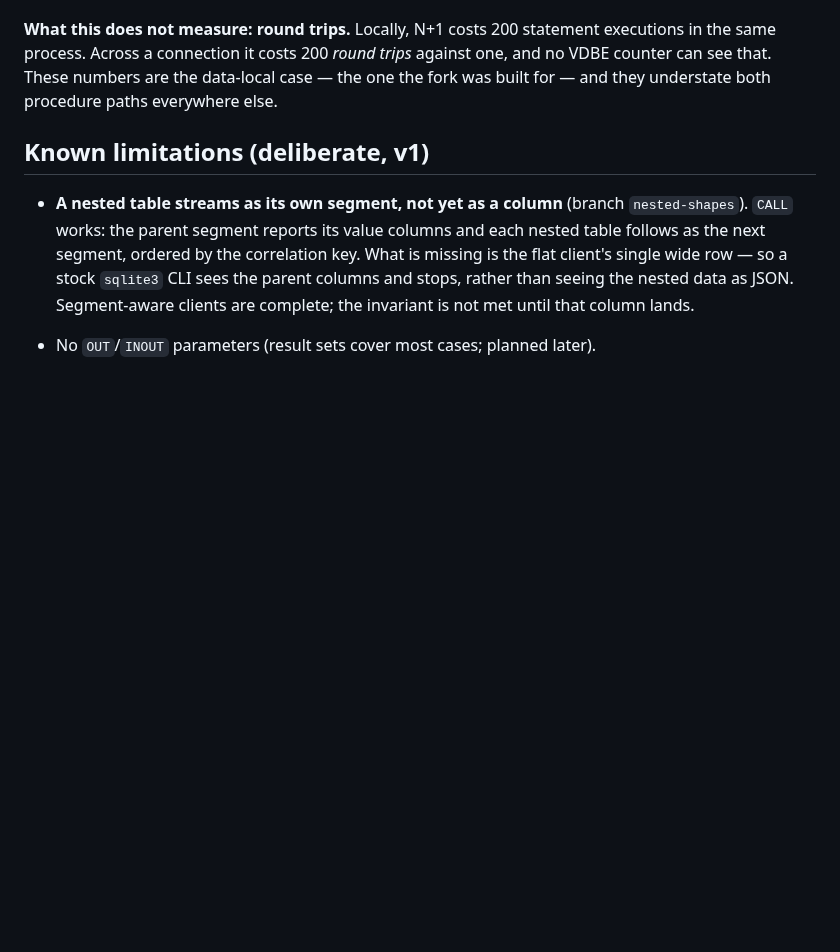
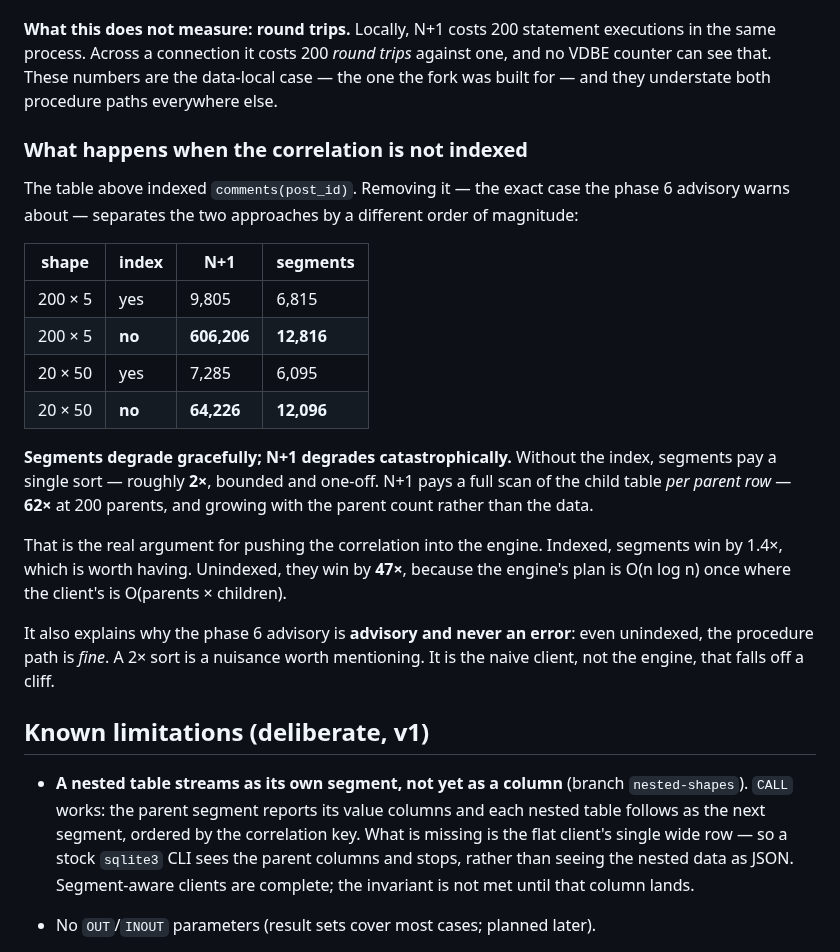
Before and after one commit to torial/sprocket, a Markdown page: README-PROCS.md, the part around the change. Rendered like a GitHub page; blank space fills up the shorter version.

Commit message:
The unindexed case: segments degrade 2x, N+1 degrades 62x
The fan-out scan held an index on comments(post_id) fixed.  Removing it -- the
exact case phase 6's advisory warns about -- is where the two approaches stop
being comparable:

    200x5   indexed     N+1   9805    seg  6815
    200x5   NO INDEX    N+1 606206    seg 12816
     20x50  indexed     N+1   7285    seg  6095
     20x50  NO INDEX    N+1  64226    seg 12096

Segments pay a single sort: about 2x, bounded, once.  N+1 pays a full scan of
the child table PER PARENT ROW: 62x at 200 parents, and growing with the parent
count rather than with the data.

Indexed, segments win by 1.4x.  Unindexed, by 47x.  That asymmetry is the real
argument for pushing the correlation into the engine -- not the 30% measured
yesterday, which is the flattering case for the client.  The engine's plan is
O(n log n) once; the client's is O(parents x children).

It also settles why the phase 6 advisory is advisory and never an error.  Even
unindexed the procedure path is FINE.  A 2x sort is worth mentioning; it is the
naive client that falls off a cliff, and the engine has no business erroring
over its own 2x.

Found because Sean asked for the fan-out curve, which made me notice I had held
the index fixed without saying so.  The index was in the fixture from the first
benchmark and never named as a variable -- a controlled condition I had not
noticed I was controlling.

Co-Authored-By: Claude Fable 5 <noreply@anthropic.com>

```diff
--- a/README-PROCS.md
+++ b/README-PROCS.md
@@ -280,6 +280,33 @@ against one, and no VDBE counter can see that. These numbers are the data-local
 case — the one the fork was built for — and they understate both procedure
 paths everywhere else.
 
+### What happens when the correlation is not indexed
+
+The table above indexed `comments(post_id)`. Removing it — the exact case the
+phase 6 advisory warns about — separates the two approaches by a different order
+of magnitude:
+
+| shape | index | N+1 | segments |
+|---|---|---|---|
+| 200 × 5 | yes | 9,805 | 6,815 |
+| 200 × 5 | **no** | **606,206** | **12,816** |
+| 20 × 50 | yes | 7,285 | 6,095 |
+| 20 × 50 | **no** | **64,226** | **12,096** |
+
+**Segments degrade gracefully; N+1 degrades catastrophically.** Without the
+index, segments pay a single sort — roughly **2×**, bounded and one-off. N+1
+pays a full scan of the child table *per parent row* — **62×** at 200 parents,
+and growing with the parent count rather than the data.
+
+That is the real argument for pushing the correlation into the engine. Indexed,
+segments win by 1.4×, which is worth having. Unindexed, they win by **47×**,
+because the engine's plan is O(n log n) once where the client's is O(parents ×
+children).
+
+It also explains why the phase 6 advisory is **advisory and never an error**:
+even unindexed, the procedure path is *fine*. A 2× sort is a nuisance worth
+mentioning. It is the naive client, not the engine, that falls off a cliff.
+
 ## Known limitations (deliberate, v1)
 
 - **A nested table streams as its own segment, not yet as a column** (branch
```
